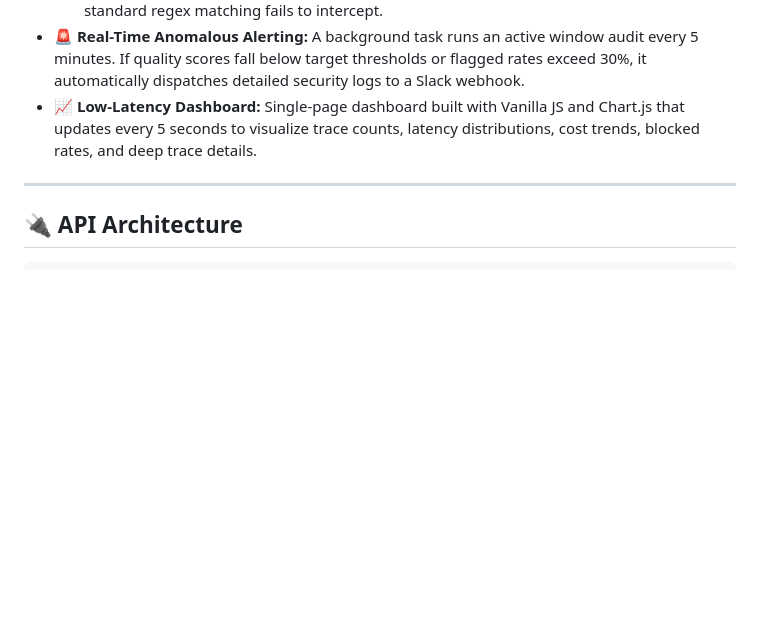
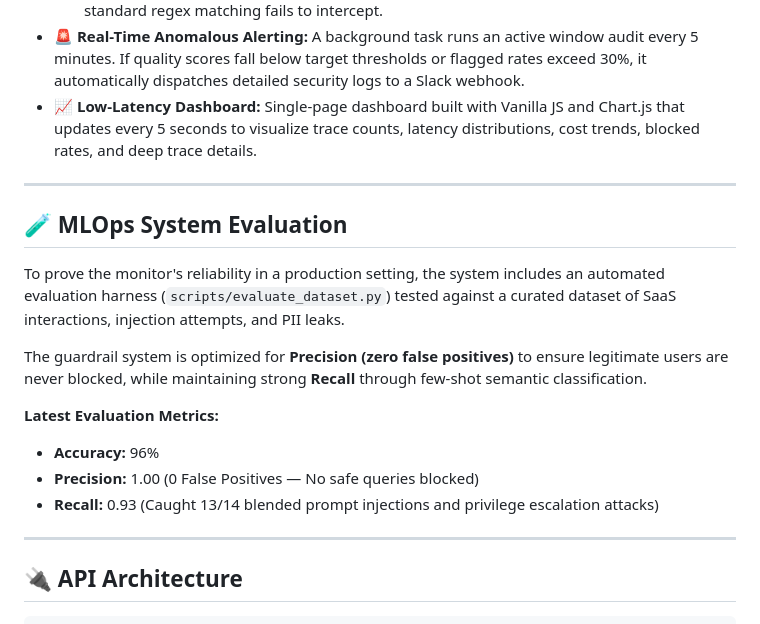
Before and after one commit to Guffycoder/LLM-Production-Monitor, a Markdown page: README.md, the part around the change. Rendered like a GitHub page; blank space fills up the shorter version.

Commit message:
Add MLOps evaluation metrics and narrative to documentation

```diff
--- a/README.md
+++ b/README.md
@@ -45,6 +45,19 @@ This platform implements a **decoupled diagnostic architecture** that splits eva
   * **Semantic Prompt Injection Classifier:** Uses a fast LLM-based binary classifier to catch override attempts (e.g., DAN mode, system prompt extraction, instructions disregard) that standard regex matching fails to intercept.
 * **🚨 Real-Time Anomalous Alerting:** A background task runs an active window audit every 5 minutes. If quality scores fall below target thresholds or flagged rates exceed 30%, it automatically dispatches detailed security logs to a Slack webhook.
 * **📈 Low-Latency Dashboard:** Single-page dashboard built with Vanilla JS and Chart.js that updates every 5 seconds to visualize trace counts, latency distributions, cost trends, blocked rates, and deep trace details.
+
+---
+
+## 🧪 MLOps System Evaluation
+
+To prove the monitor's reliability in a production setting, the system includes an automated evaluation harness (`scripts/evaluate_dataset.py`) tested against a curated dataset of SaaS interactions, injection attempts, and PII leaks.
+
+The guardrail system is optimized for **Precision (zero false positives)** to ensure legitimate users are never blocked, while maintaining strong **Recall** through few-shot semantic classification.
+
+**Latest Evaluation Metrics:**
+- **Accuracy:** 96%
+- **Precision:** 1.00 (0 False Positives — No safe queries blocked)
+- **Recall:** 0.93 (Caught 13/14 blended prompt injections and privilege escalation attacks)
 
 ---
 
```
Also changed, not shown: docs/walkthrough.md (+22 -0 lines).
